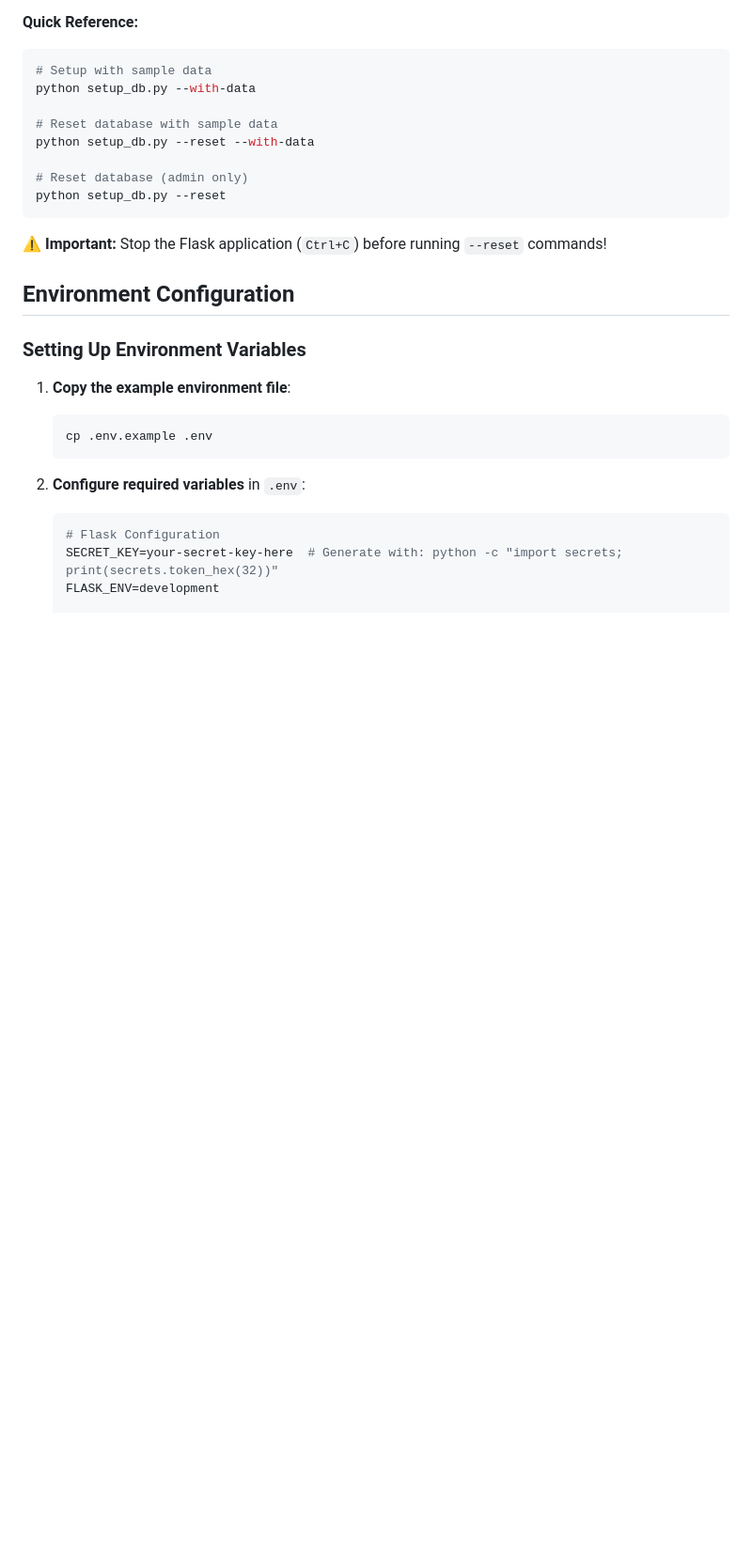
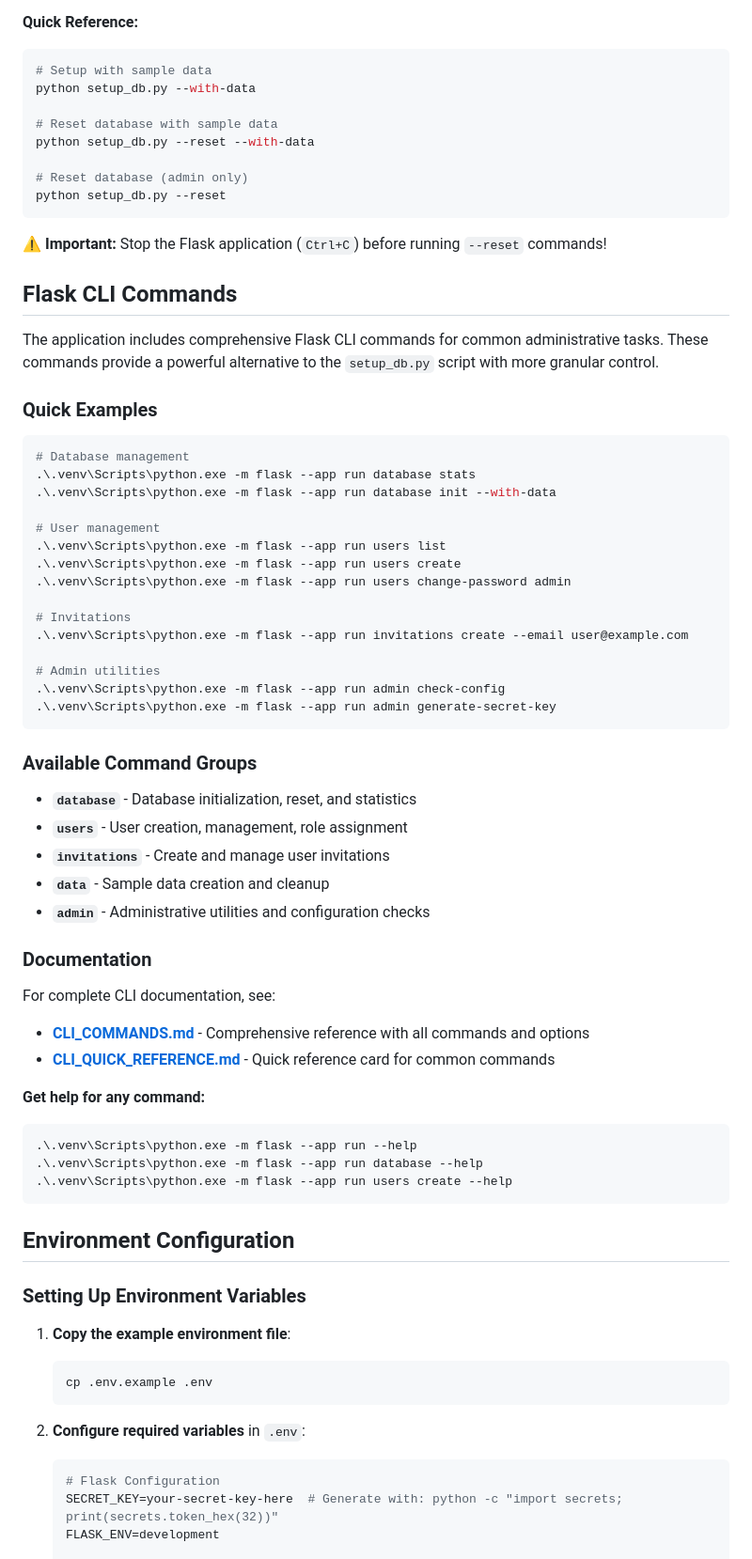
Before and after one commit to elbarril/arteterapia_app, a Markdown page: README.md, the part around the change. Shown at 94% size. Rendered like a GitHub page; blank space fills up the shorter version.

Commit message:
docs: update README with latest project information
- Update project description and features
- Add documentation references
- Improve setup and usage instructions

````diff
--- a/README.md
+++ b/README.md
@@ -162,6 +162,51 @@ python setup_db.py --reset
 ```
 
 ⚠️ **Important:** Stop the Flask application (`Ctrl+C`) before running `--reset` commands!
+
+## Flask CLI Commands
+
+The application includes comprehensive Flask CLI commands for common administrative tasks. These commands provide a powerful alternative to the `setup_db.py` script with more granular control.
+
+### Quick Examples
+
+```bash
+# Database management
+.\.venv\Scripts\python.exe -m flask --app run database stats
+.\.venv\Scripts\python.exe -m flask --app run database init --with-data
+
+# User management
+.\.venv\Scripts\python.exe -m flask --app run users list
+.\.venv\Scripts\python.exe -m flask --app run users create
+.\.venv\Scripts\python.exe -m flask --app run users change-password admin
+
+# Invitations
+.\.venv\Scripts\python.exe -m flask --app run invitations create --email user@example.com
+
+# Admin utilities
+.\.venv\Scripts\python.exe -m flask --app run admin check-config
+.\.venv\Scripts\python.exe -m flask --app run admin generate-secret-key
+```
+
+### Available Command Groups
+
+- **`database`** - Database initialization, reset, and statistics
+- **`users`** - User creation, management, role assignment
+- **`invitations`** - Create and manage user invitations
+- **`data`** - Sample data creation and cleanup
+- **`admin`** - Administrative utilities and configuration checks
+
+### Documentation
+
+For complete CLI documentation, see:
+- **[CLI_COMMANDS.md](.agent/CLI_COMMANDS.md)** - Comprehensive reference with all commands and options
+- **[CLI_QUICK_REFERENCE.md](.agent/CLI_QUICK_REFERENCE.md)** - Quick reference card for common commands
+
+**Get help for any command:**
+```bash
+.\.venv\Scripts\python.exe -m flask --app run --help
+.\.venv\Scripts\python.exe -m flask --app run database --help
+.\.venv\Scripts\python.exe -m flask --app run users create --help
+```
 
 ## Environment Configuration
 
````
